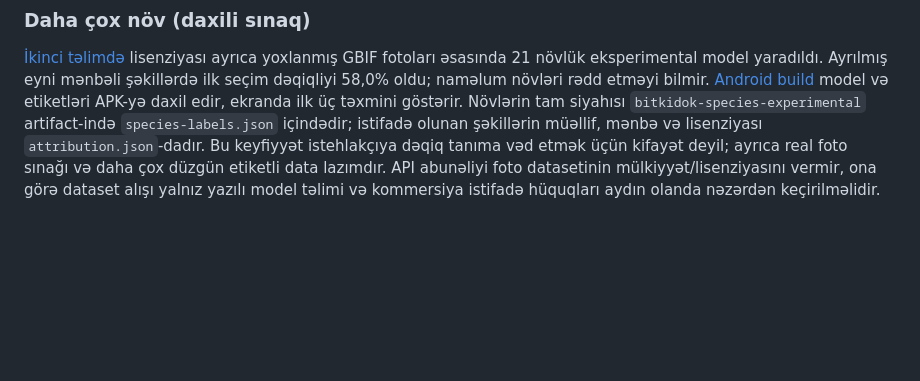
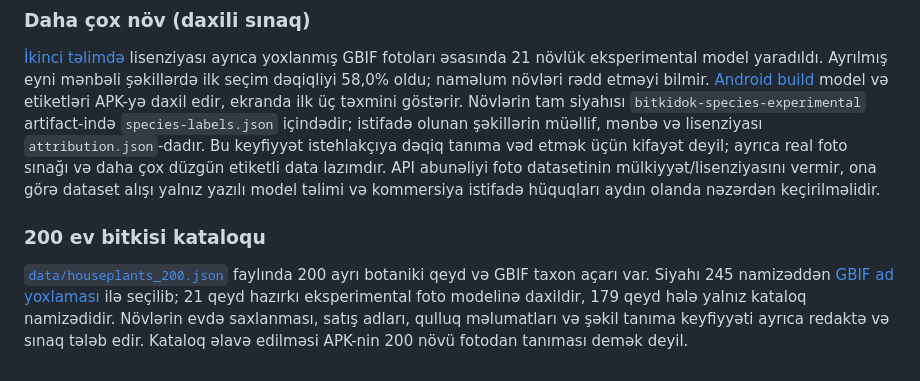
Before and after one commit to Dergah29/BitkiDok-Android, a Markdown page: README.md, the part around the change. Rendered like a GitHub page; blank space fills up the shorter version.

Commit message:
Document verified 200-species catalog and photo model coverage

```diff
--- a/README.md
+++ b/README.md
@@ -46,3 +46,8 @@ Bu repo hazırda Node.js veb prototipidir, Android APK/AAB deyil. GitHub Actions
 ### Daha çox növ (daxili sınaq)
 
 [İkinci təlimdə](https://github.com/Dergah29/BitkiDok-Android/actions/runs/35203022732) lisenziyası ayrıca yoxlanmış GBIF fotoları əsasında 21 növlük eksperimental model yaradıldı. Ayrılmış eyni mənbəli şəkillərdə ilk seçim dəqiqliyi 58,0% oldu; naməlum növləri rədd etməyi bilmir. [Android build](https://github.com/Dergah29/BitkiDok-Android/actions/runs/35204043013) model və etiketləri APK-yə daxil edir, ekranda ilk üç təxmini göstərir. Növlərin tam siyahısı `bitkidok-species-experimental` artifact-ində `species-labels.json` içindədir; istifadə olunan şəkillərin müəllif, mənbə və lisenziyası `attribution.json`-dadır. Bu keyfiyyət istehlakçıya dəqiq tanıma vəd etmək üçün kifayət deyil; ayrıca real foto sınağı və daha çox düzgün etiketli data lazımdır. API abunəliyi foto datasetinin mülkiyyət/lisenziyasını vermir, ona görə dataset alışı yalnız yazılı model təlimi və kommersiya istifadə hüquqları aydın olanda nəzərdən keçirilməlidir.
+
+
+### 200 ev bitkisi kataloqu
+
+[`data/houseplants_200.json`](data/houseplants_200.json) faylında 200 ayrı botaniki qeyd və GBIF taxon açarı var. Siyahı 245 namizəddən [GBIF ad yoxlaması](https://github.com/Dergah29/BitkiDok-Android/actions/runs/35206411921) ilə seçilib; 21 qeyd hazırkı eksperimental foto modelinə daxildir, 179 qeyd hələ yalnız kataloq namizədidir. Növlərin evdə saxlanması, satış adları, qulluq məlumatları və şəkil tanıma keyfiyyəti ayrıca redaktə və sınaq tələb edir. Kataloq əlavə edilməsi APK-nin 200 növü fotodan tanıması demək deyil.
```
